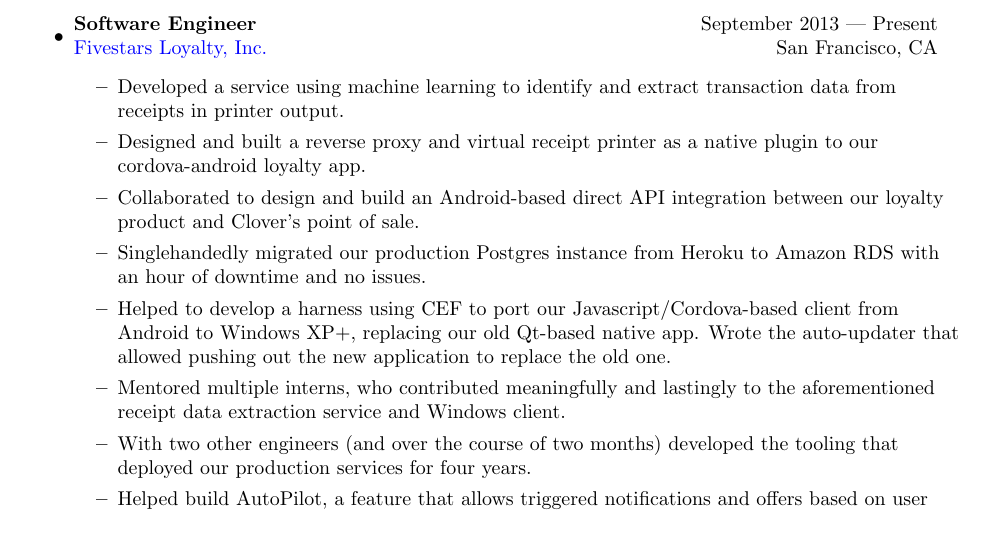
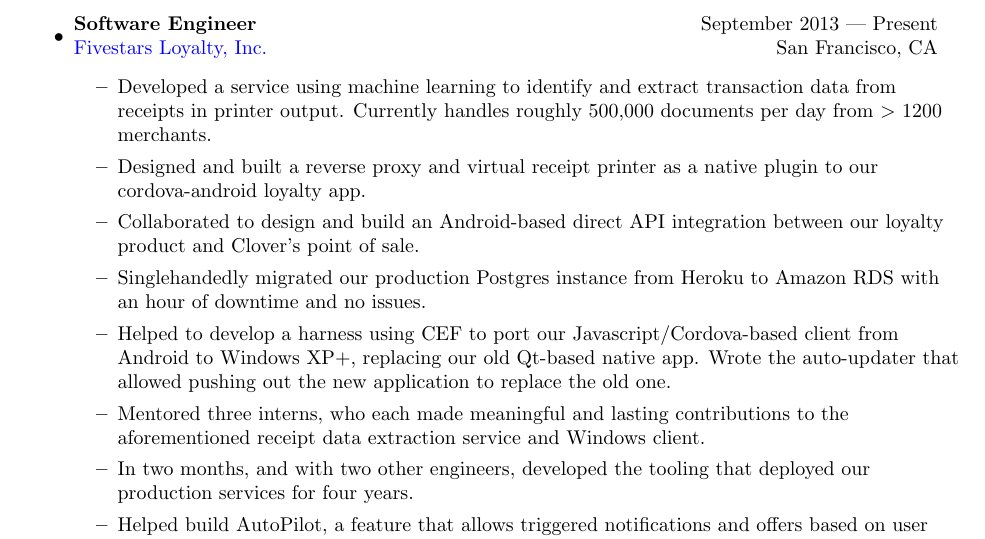
Before and after one commit to ptramsey/cv, a LaTeX CV (cv.tex): part of page 1 of 2, cut so that both start at the same text. Compiled offline with pdfLaTeX.

Commit message:
Simplify, and add concrete figures

```diff
--- a/cv.tex
+++ b/cv.tex
@@ -49,14 +49,14 @@
             \href{http://www.fivestars.com/}{Fivestars Loyalty, Inc.} & San Francisco, CA \\
         \end{tabular*}
         \begin{itemize}
-            \item Developed a service using machine learning to identify and extract transaction data from receipts in printer output.
+            \item Developed a service using machine learning to identify and extract transaction data from receipts in printer output.  Currently handles roughly 500,000 documents per day from $>$ 1200 merchants.
             \item Designed and built a reverse proxy and virtual receipt printer as a native plugin to our cordova-android loyalty app.
             \item Collaborated to design and build an Android-based direct API integration between our loyalty product and Clover's point of sale.
             \item Singlehandedly migrated our production Postgres instance from Heroku to Amazon RDS with an hour of downtime and no issues.
             \item Helped to develop a harness using CEF to port our Javascript/Cordova-based client from Android to Windows XP+, replacing our
                 old Qt-based native app.  Wrote the auto-updater that allowed pushing out the new application to replace the old one.
-            \item Mentored multiple interns, who contributed meaningfully and lastingly to the aforementioned receipt data extraction service and Windows client.
-            \item With two other engineers (and over the course of two months) developed the tooling that deployed our production services for four years.
+            \item Mentored three interns, who each made meaningful and lasting contributions to the aforementioned receipt data extraction service and Windows client.
+            \item In two months, and with two other engineers, developed the tooling that deployed our production services for four years.
             \item Helped build AutoPilot, a feature that allows triggered notifications and offers based on user behavior, which allowed us to triple what we charged to the majority of our merchants
             \item Wrote service to monitor office bathrooms for availability.
         \end{itemize}
```
